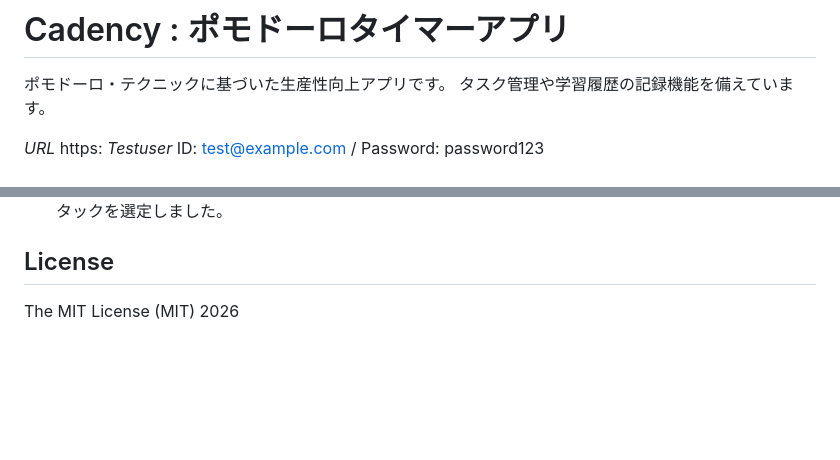
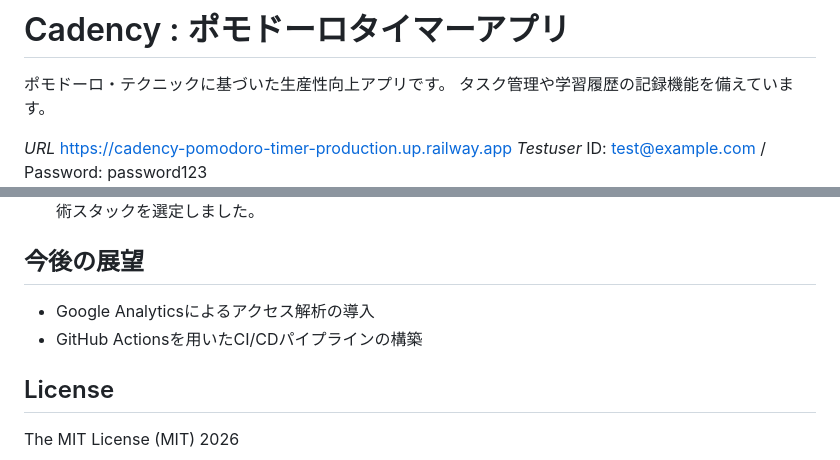
Before and after one commit to meit93/cadency-pomodoro-timer, a Markdown page: README.md, 2 parts joined by grey strips. GitHub-like rendering; blank space fills up the shorter version.

```diff
--- a/README.md
+++ b/README.md
@@ -2,5 +2,5 @@
 ポモドーロ・テクニックに基づいた生産性向上アプリです。
 タスク管理や学習履歴の記録機能を備えています。
 
-*URL* https:
+*URL* https://cadency-pomodoro-timer-production.up.railway.app
 *Testuser* ID: test@example.com / Password: password123
@@ -21,4 +57,8 @@
 職業訓練で習得したスキルを強化し実務レベルに引き上げたいと思い、以上の技術スタックを選定しました。
+
+## 今後の展望
+- Google Analyticsによるアクセス解析の導入
+- GitHub Actionsを用いたCI/CDパイプラインの構築
 
 ## License
 The MIT License (MIT) 2026
```
Also changed, not shown: other parts of README.md (+38 -2 lines), images/screenshots/history.png (added), images/screenshots/login.png (added), images/screenshots/responsive.png (added), images/screenshots/settings-modal.png (added), images/screenshots/timer.png (added), 2 other files.
